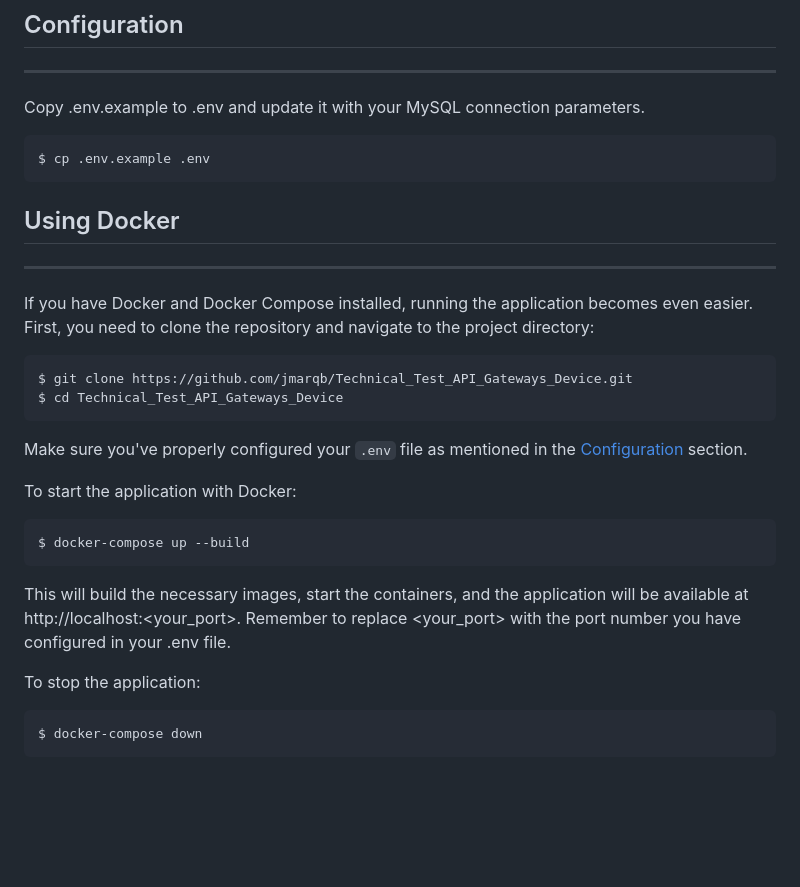
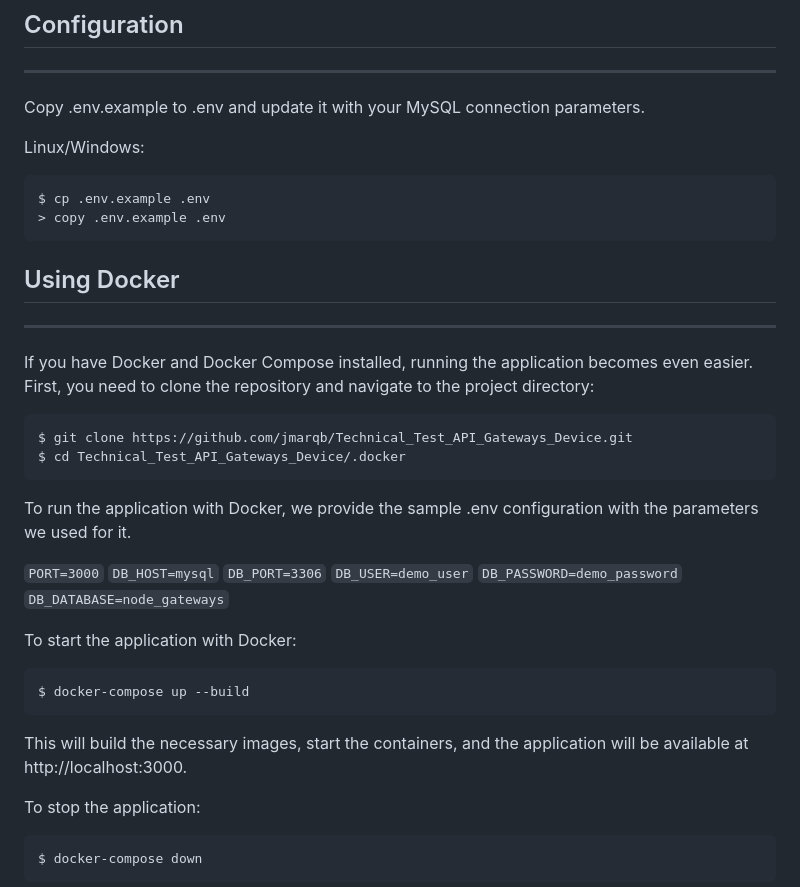
Before and after one commit to jmarqb/Technical_Test_API_Gateways_Device, a Markdown page: readme.md, the part around the change. Rendered like a GitHub page; blank space fills up the shorter version.

Commit message:
make changes in section using docker

````diff
--- a/readme.md
+++ b/readme.md
@@ -61,8 +61,11 @@ $ npm install
 ## Configuration
 ***
 Copy .env.example to .env and update it with your MySQL connection parameters.
+
+Linux/Windows:
 ```
 $ cp .env.example .env
+> copy .env.example .env
 ```
 
 ## Using Docker
@@ -71,10 +74,17 @@ If you have Docker and Docker Compose installed, running the application becomes
 
 ```bash
 $ git clone https://github.com/jmarqb/Technical_Test_API_Gateways_Device.git
-$ cd Technical_Test_API_Gateways_Device
+$ cd Technical_Test_API_Gateways_Device/.docker
 ```
 
-Make sure you've properly configured your `.env` file as mentioned in the [Configuration](#configuration) section.
+To run the application with Docker, we provide the sample .env configuration with the parameters we used for it.
+
+`PORT=3000`
+`DB_HOST=mysql`
+`DB_PORT=3306`
+`DB_USER=demo_user`
+`DB_PASSWORD=demo_password`
+`DB_DATABASE=node_gateways`
 
 To start the application with Docker:
 
@@ -82,7 +92,7 @@ To start the application with Docker:
 $ docker-compose up --build
 ```
 
-This will build the necessary images, start the containers, and the application will be available at http://localhost:<your_port>. Remember to replace <your_port> with the port number you have configured in your .env file.
+This will build the necessary images, start the containers, and the application will be available at http://localhost:3000.
 
 To stop the application:
 
````
